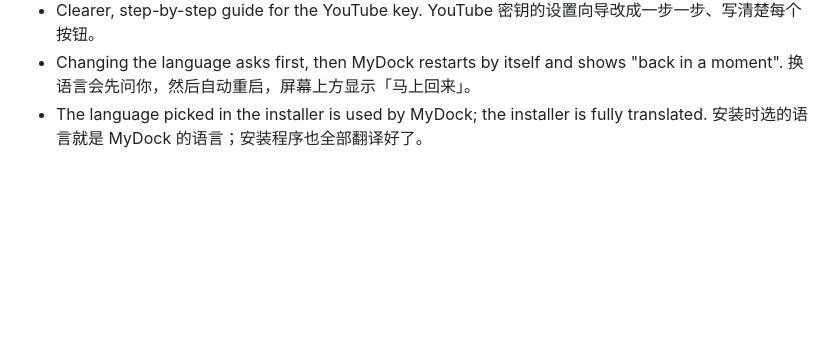
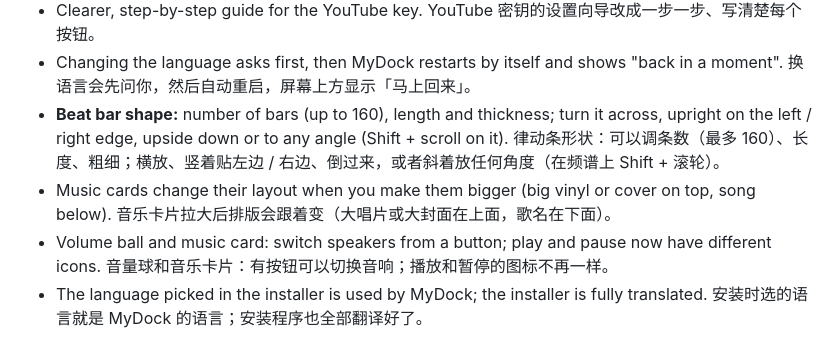
Before and after one commit to NineSong0630/MyDock, a Markdown page: CHANGELOG.md, the part around the change. Rendered like a GitHub page; blank space fills up the shorter version.

```diff
--- a/CHANGELOG.md
+++ b/CHANGELOG.md
@@ -20,5 +20,11 @@ First official release. 第一个正式版本。
   YouTube 密钥的设置向导改成一步一步、写清楚每个按钮。
 - Changing the language asks first, then MyDock restarts by itself and shows "back in a moment".
   换语言会先问你，然后自动重启，屏幕上方显示「马上回来」。
+- **Beat bar shape:** number of bars (up to 160), length and thickness; turn it across, upright on the left / right edge, upside down or to any angle (Shift + scroll on it).
+  律动条形状：可以调条数（最多 160）、长度、粗细；横放、竖着贴左边 / 右边、倒过来，或者斜着放任何角度（在频谱上 Shift + 滚轮）。
+- Music cards change their layout when you make them bigger (big vinyl or cover on top, song below).
+  音乐卡片拉大后排版会跟着变（大唱片或大封面在上面，歌名在下面）。
+- Volume ball and music card: switch speakers from a button; play and pause now have different icons.
+  音量球和音乐卡片：有按钮可以切换音响；播放和暂停的图标不再一样。
 - The language picked in the installer is used by MyDock; the installer is fully translated.
   安装时选的语言就是 MyDock 的语言；安装程序也全部翻译好了。
```
Also changed, not shown: README.md (+3 -1 lines), docs/README.zh-CN.md (+3 -1 lines), docs/images/beat_bar.png.
